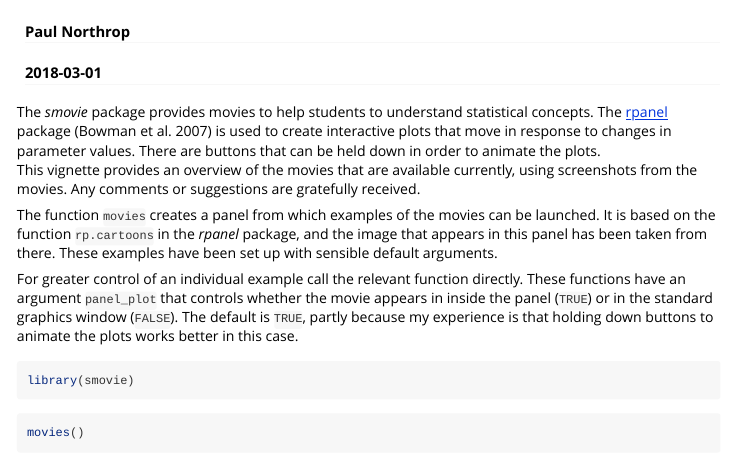
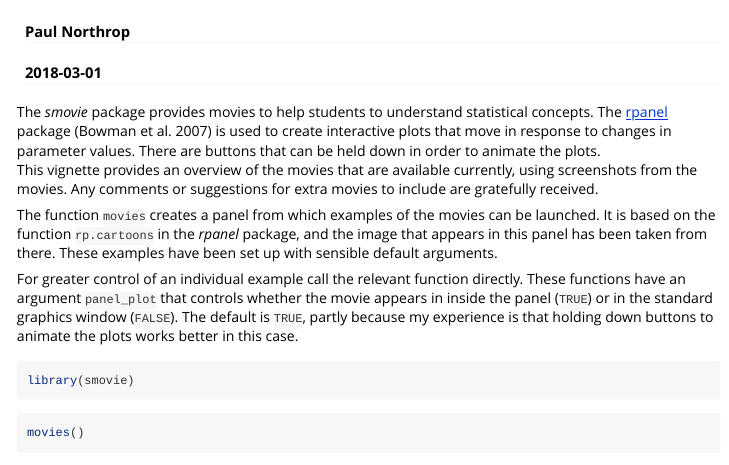
Before and after one commit to paulnorthrop/smovie, an R Markdown document (vignettes/smovie-vignette.Rmd): the page in a window 1100 px wide, from 60 px down. Rendered offline with R 4.5, knitr and Pandoc, with nearby package versions.

Commit message:
Minor edit.

````diff
--- a/vignettes/smovie-vignette.Rmd
+++ b/vignettes/smovie-vignette.Rmd
@@ -17,7 +17,7 @@ knitr::opts_chunk$set(comment = "#>", collapse = TRUE)
 ```
 
 The *smovie* package provides movies to help students to understand statistical concepts.  The [rpanel](https://cran.r-project.org/package=rpanel) package [@rpanel] is used to create interactive plots that move in response to changes in parameter values.  There are buttons that can be held down in order to animate the plots.
-This vignette provides an overview of the movies that are available currently, using screenshots from the movies.  Any comments or suggestions are gratefully received.
+This vignette provides an overview of the movies that are available currently, using screenshots from the movies.  Any comments or suggestions for extra movies to include are gratefully received.
 
 The function `movies` creates a panel from which examples of the movies can be launched.  It is based on the function `rp.cartoons` in the *rpanel* package, and the image that appears in this panel has been taken from there.  These examples have been set up with sensible default arguments.
 
````
